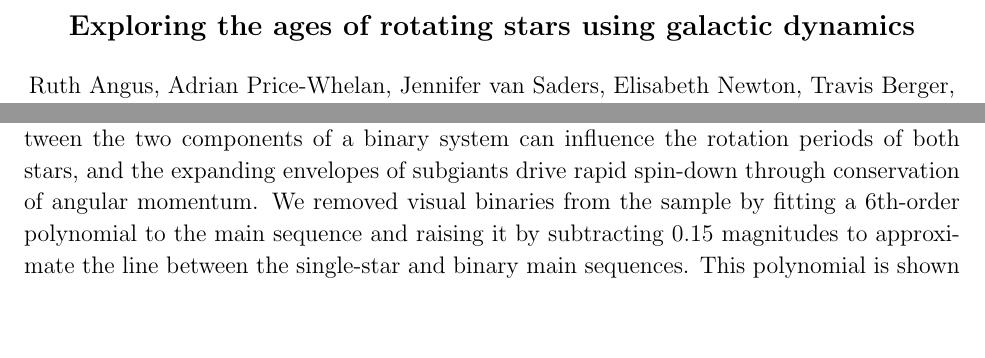
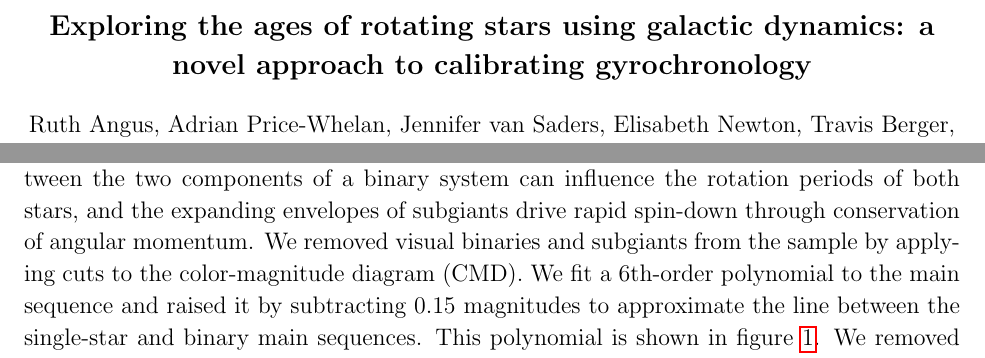
Before and after one commit to RuthAngus/kinematics-and-rotation, a LaTeX paper (paper/ms.tex, which reads paper/method.tex): two parts of pages 1 and 4 of 11, joined at a grey line, cut so that both start at the same text, the shorter picture padded with empty space. Compiled offline with pdfLaTeX.

Commit message:
small changes

```diff
--- a/paper/method.tex
+++ b/paper/method.tex
@@ -35,10 +38,13 @@ spin-down law.
 Tidal and magnetic interactions between the two components of a binary system
 can influence the rotation periods of both stars, and the expanding envelopes
 of subgiants drive rapid spin-down through conservation of angular momentum.
-We removed visual binaries from the sample by fitting a 6th-order polynomial
-to the main sequence and raising it by subtracting 0.15 magnitudes to
-approximate the line between the single-star and binary main sequences.
+We removed visual binaries and subgiants from the sample by applying cuts to
+the color-magnitude diagram (CMD).
+We fit a 6th-order polynomial to the main sequence and raised it by
+subtracting 0.15 magnitudes to approximate the line between the single-star
+and binary main sequences.
 This polynomial is shown in figure \ref{fig:CMD_cuts}.
+We removed all stars above this line from the sample.
 \racomment{Why did we do this in g-K?}
 In order to remove subgiants, we removed stars brighter than 6th magnitude in
 the g-band from the sample.
--- a/paper/ms.tex
+++ b/paper/ms.tex
@@ -69,7 +69,8 @@
 
 \begin{document}
 
-\title{Exploring the ages of rotating stars using galactic dynamics}
+\title{Exploring the ages of rotating stars using galactic dynamics: a novel
+approach to calibrating gyrochronology}
 
 \author{%
     Ruth Angus,
```
Also changed, not shown: paper/intro.tex (+7 -2 lines), paper/method.tex (3 more changed lines), paper/ms.tex (4 more changed lines).
